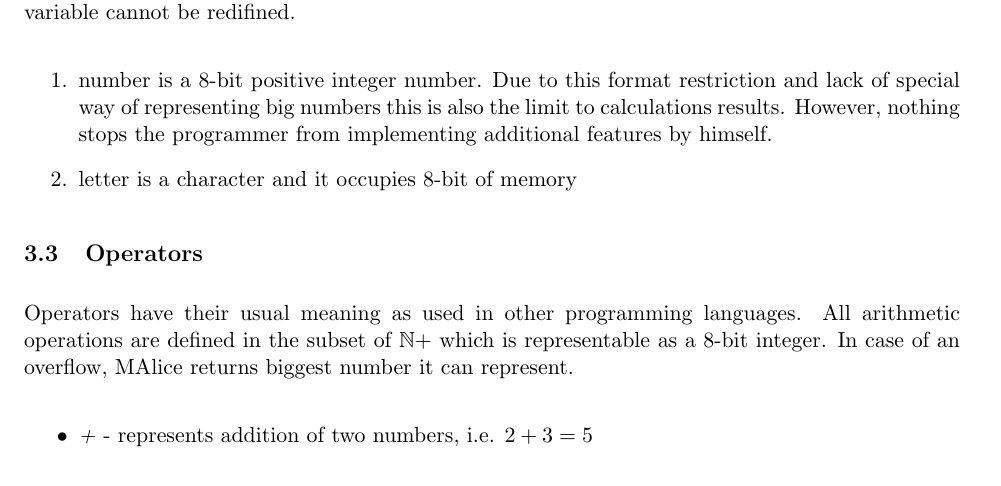
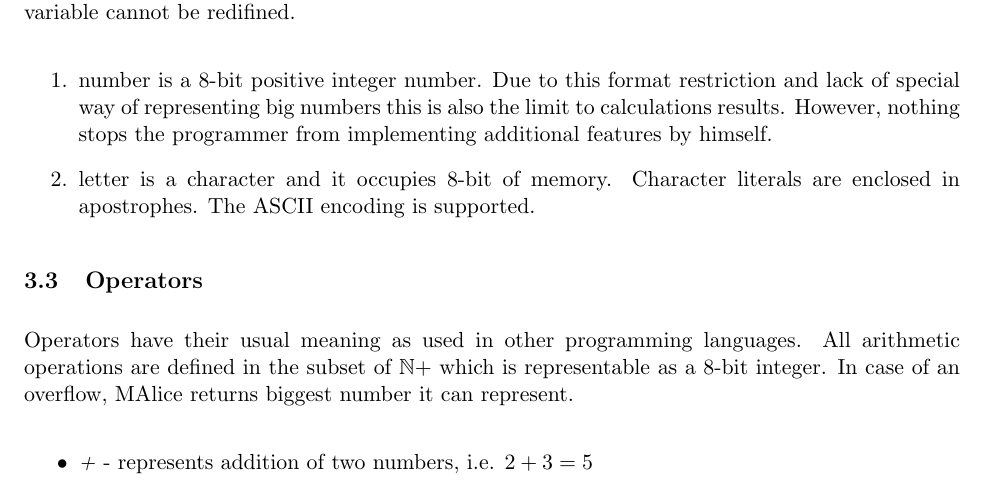
Before and after one commit to robert3005/MAlice, a LaTeX document (malice_spec.tex): part of page 2 of 3, cut so that both start at the same text. Compiled offline with pdfLaTeX.

Commit message:
2 sentences to letter paragraph

```diff
--- a/malice_spec.tex
+++ b/malice_spec.tex
@@ -88,7 +88,7 @@
      number is a 8-bit positive integer number. Due to this format restriction and lack of special way of representing big numbers this is also the limit to calculations results. However, nothing stops the programmer from implementing additional features by himself.
 
      \item
-     letter is a character and it occupies 8-bit of memory
+     letter is a character and it occupies 8-bit of memory. Character literals are enclosed in apostrophes. The ASCII encoding is supported.
 
 \end{enumerate}
 
```
